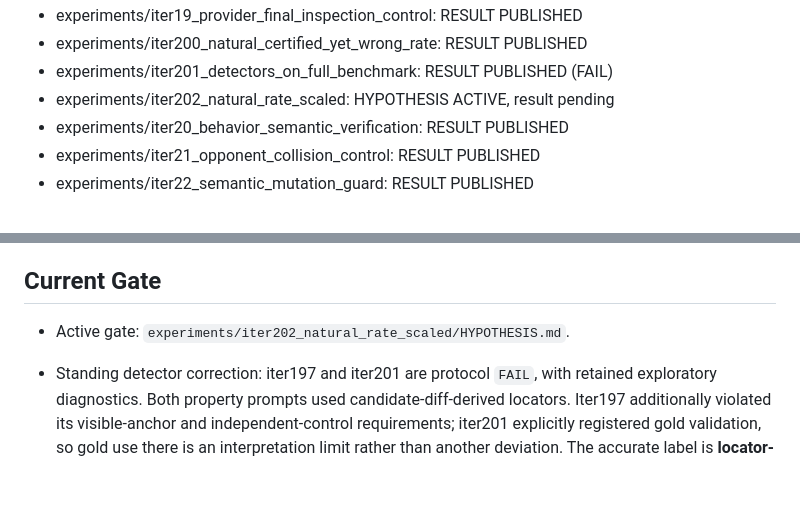
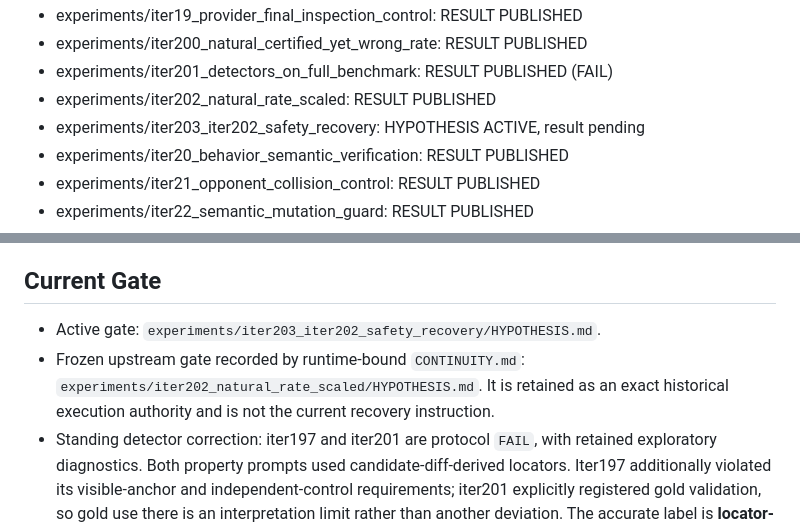
Before and after one commit to manfromnowhere143/telos, a Markdown page: HANDOFF.md, 2 parts joined by grey strips. Rendered like a GitHub page; blank space fills up the shorter version.

```diff
--- a/HANDOFF.md
+++ b/HANDOFF.md
@@ -142,7 +143,8 @@ clean
 - experiments/iter19_provider_final_inspection_control: RESULT PUBLISHED
 - experiments/iter200_natural_certified_yet_wrong_rate: RESULT PUBLISHED
 - experiments/iter201_detectors_on_full_benchmark: RESULT PUBLISHED (FAIL)
-- experiments/iter202_natural_rate_scaled: HYPOTHESIS ACTIVE, result pending
+- experiments/iter202_natural_rate_scaled: RESULT PUBLISHED
+- experiments/iter203_iter202_safety_recovery: HYPOTHESIS ACTIVE, result pending
 - experiments/iter20_behavior_semantic_verification: RESULT PUBLISHED
 - experiments/iter21_opponent_collision_control: RESULT PUBLISHED
 - experiments/iter22_semantic_mutation_guard: RESULT PUBLISHED
@@ -227,7 +229,9 @@ clean
 
 ## Current Gate
 
-- Active gate: `experiments/iter202_natural_rate_scaled/HYPOTHESIS.md`.
+- Active gate: `experiments/iter203_iter202_safety_recovery/HYPOTHESIS.md`.
+- Frozen upstream gate recorded by runtime-bound `CONTINUITY.md`: `experiments/iter202_natural_rate_scaled/HYPOTHESIS.md`. It is retained as
+  an exact historical execution authority and is not the current recovery instruction.
 - Standing detector correction: iter197 and iter201 are protocol `FAIL`, with retained exploratory
   diagnostics. Both property prompts used candidate-diff-derived locators. Iter197 additionally violated
   its visible-anchor and independent-control requirements; iter201 explicitly registered gold validation,
```
Also changed, not shown: other parts of HANDOFF.md (+104 -50 lines).
